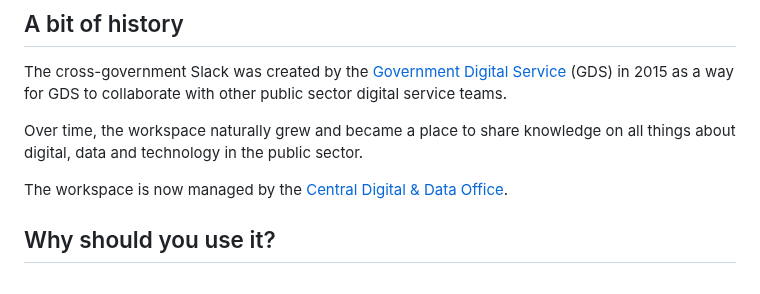
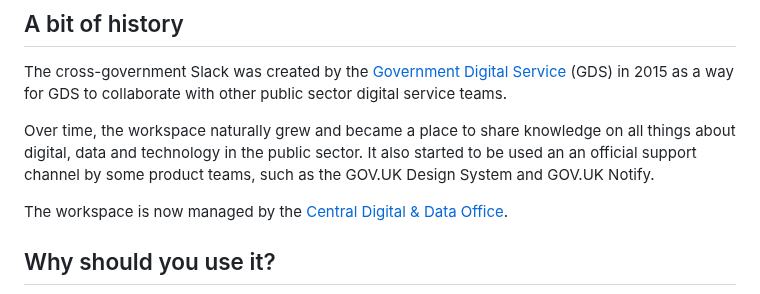
Before and after one commit to x-govuk/x-govuk.github.io, a Markdown page: app/posts/how-to-use-cross-government-slack.md, the part around the change. GitHub-like rendering.

Commit message:
Update app/posts/how-to-use-cross-government-slack.md
Co-authored-by: Frankie Roberto <frankie@frankieroberto.com>

```diff
--- a/app/posts/how-to-use-cross-government-slack.md
+++ b/app/posts/how-to-use-cross-government-slack.md
@@ -17,7 +17,7 @@ image:
 
 The cross-government Slack was created by the [Government Digital Service](https://www.gov.uk/government/organisations/government-digital-service) (GDS) in 2015 as a way for GDS to collaborate with other public sector digital service teams.
 
-Over time, the workspace naturally grew and became a place to share knowledge on all things about digital, data and technology in the public sector.
+Over time, the workspace naturally grew and became a place to share knowledge on all things about digital, data and technology in the public sector. It also started to be used an an official support channel by some product teams, such as the GOV.UK Design System and GOV.UK Notify.
 
 The workspace is now managed by the [Central Digital & Data Office](https://www.gov.uk/government/organisations/central-digital-and-data-office).
 
```
